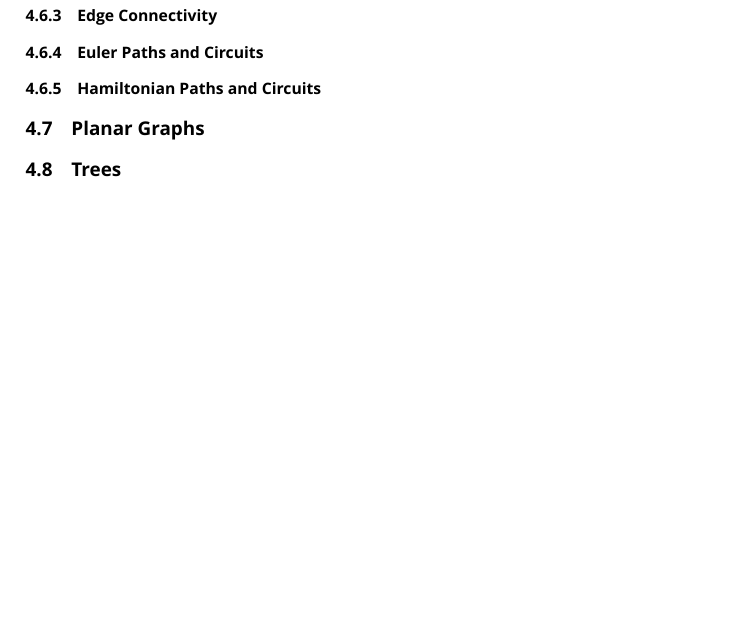
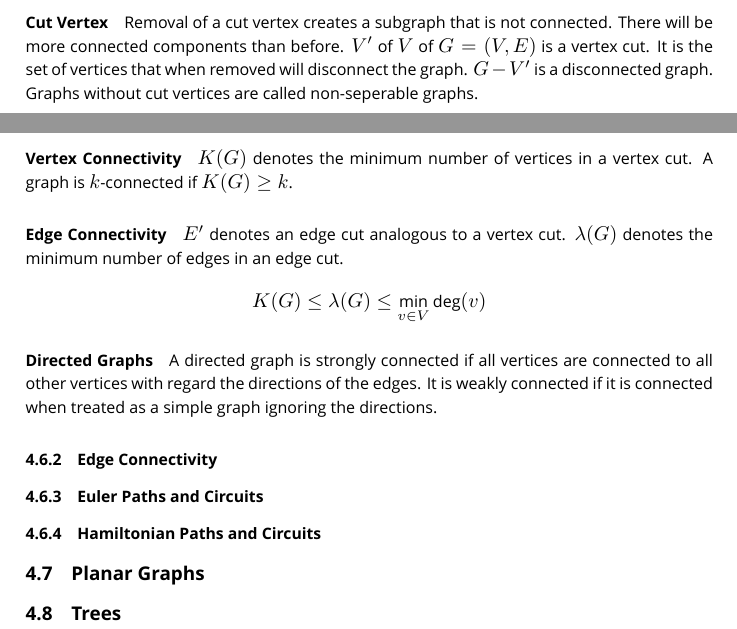
Before and after one commit to Eddykasp/maths-cheatsheets, a LaTeX document (discrete-maths.tex): part of page 21 of 21 before the commit and two parts of pages 20 and 21 of 21 after it, the two joined at a grey line, cut at the place of the change, the shorter picture padded with empty space. Compiled offline with XeLaTeX; a missing font is replaced by an installed copy or a similar font.

Commit message:
Connectivity

```diff
--- a/discrete-maths.tex
+++ b/discrete-maths.tex
@@ -1133,7 +1133,15 @@ A connected component is a connected subgraph that is not a proper subgraph of a
         \node [above] at (7,1){\(f\)};
     \end{tikzpicture}
 \end{center}
-\subsubsection{Vertex Connectivity}
+\paragraph{Cut Vertex}
+Removal of a cut vertex creates a subgraph that is not connected. There will be more connected components than before. \(V'\) of \(V\) of \(G=(V,E)\) is a vertex cut. It is the set of vertices that when removed will disconnect the graph. \(G-V'\) is a disconnected graph. Graphs without cut vertices are called non-seperable graphs.
+\paragraph{Vertex Connectivity}
+\(K(G)\) denotes the minimum number of vertices in a vertex cut. A graph is \(k\)-connected if \(K(G)\geq k\).
+\paragraph{Edge Connectivity}
+\(E'\) denotes an edge cut analogous to a vertex cut. \(\lambda(G)\) denotes the minimum number of edges in an edge cut.
+\[ K(G)\leq \lambda(G)\leq \min_{v\in V}\mathrm{deg}(v) \]
+\paragraph{Directed Graphs}
+A directed graph is strongly connected if all vertices are connected to all other vertices with regard the directions of the edges. It is weakly connected if it is connected when treated as a simple graph ignoring the directions.
 
 \subsubsection{Edge Connectivity}
 
```
Also changed, not shown: target/discrete-maths.pdf.
